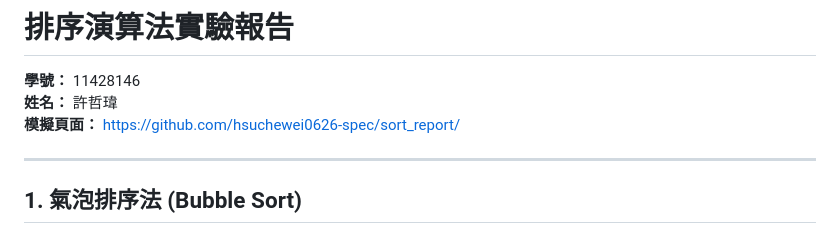
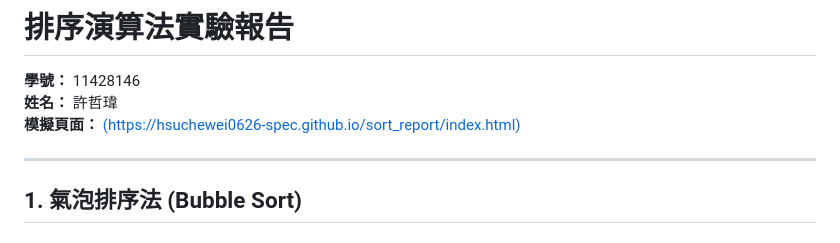
Before and after one commit to hsuchewei0626-spec/sort_report, a Markdown page: README.md, the part around the change. Rendered like a GitHub page.

Commit message:
Update simulation page link in README

```diff
--- a/README.md
+++ b/README.md
@@ -2,7 +2,7 @@
 
 **學號：** 11428146
 **姓名：** 許哲瑋
-**模擬頁面：** [https://github.com/hsuchewei0626-spec/sort_report/](https://github.com/hsuchewei0626-spec/sort_report/)
+**模擬頁面：** [(https://hsuchewei0626-spec.github.io/sort_report/index.html)](https://hsuchewei0626-spec.github.io/sort_report/index.html)
 
 ---
 
```
